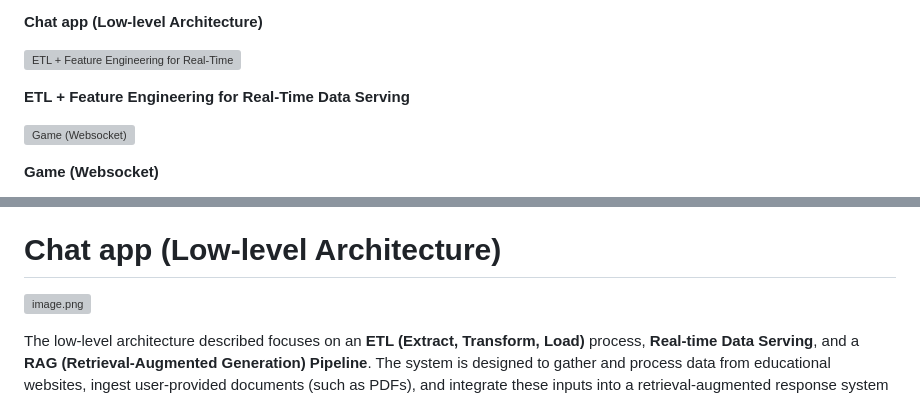
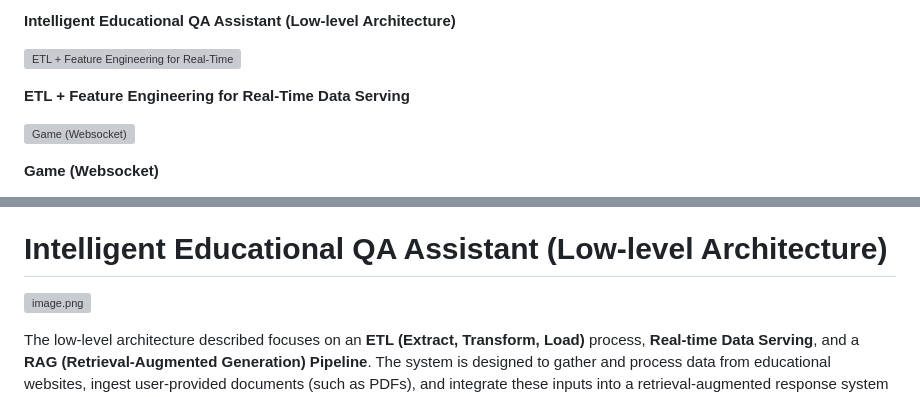
Before and after one commit to anhminhnguyen3110/edtech-be, a Markdown page: README.md, 2 parts joined by grey strips. Rendered like a GitHub page; grey boxes are pictures that could not be loaded.

```diff
--- a/README.md
+++ b/README.md
@@ -125,5 +157,5 @@ The application underwent stress testing using K6 to simulate real-world user in
 
-**Chat app (Low-level Architecture)**
+**Intelligent Educational QA Assistant (Low-level Architecture)**
 
 ![**ETL + Feature Engineering for Real-Time Data Serving**](images/image%208.png)
 
@@ -438,7 +470,7 @@ This architecture is designed to build a **Chat Application** for the education
 - **Final Response**:
     - Once the necessary data is retrieved, and the system generates a complete and well-rounded answer, the final **Response** is sent back to the user. This response is accurate, domain-specific, and tailored to the educational context of the query.
 
-# Chat app (Low-level Architecture)
+# Intelligent Educational QA Assistant (Low-level Architecture)
 
 ![image.png](images/image%207.png)
 
```
Also changed, not shown: other parts of README.md (+38 -6 lines).
